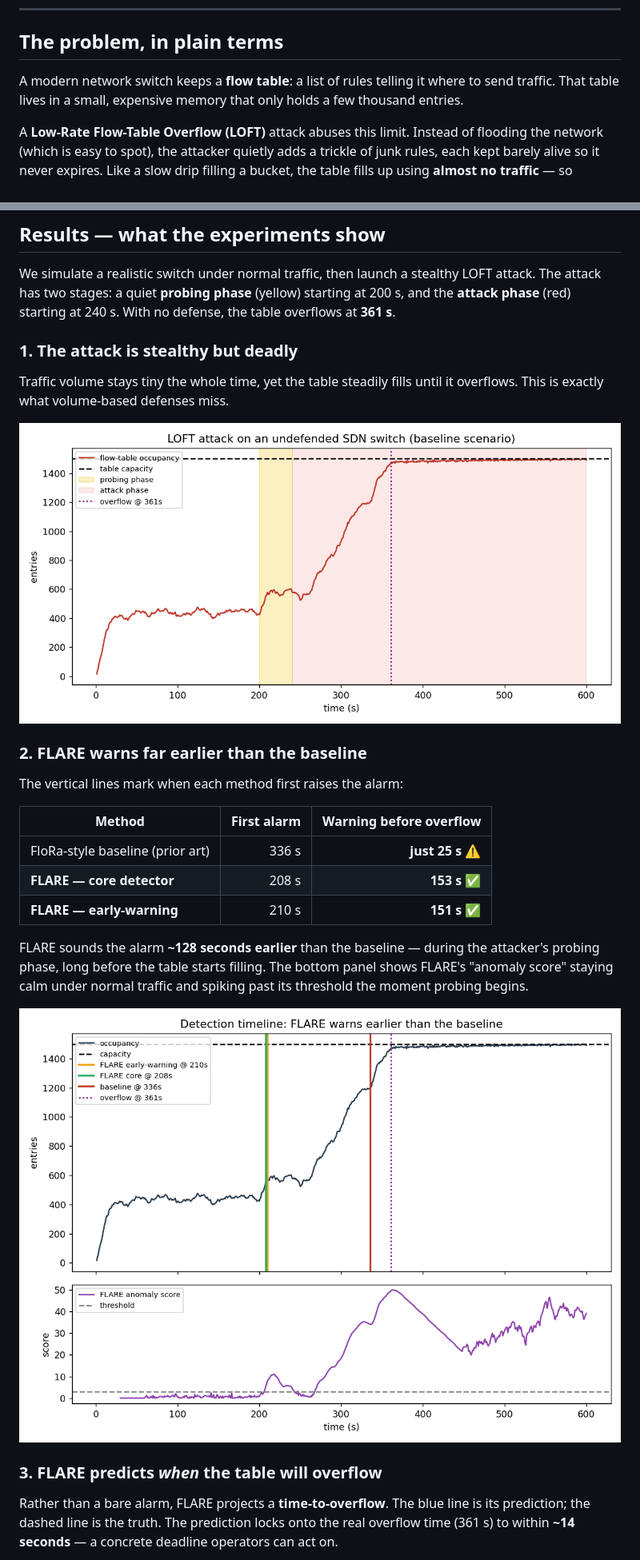
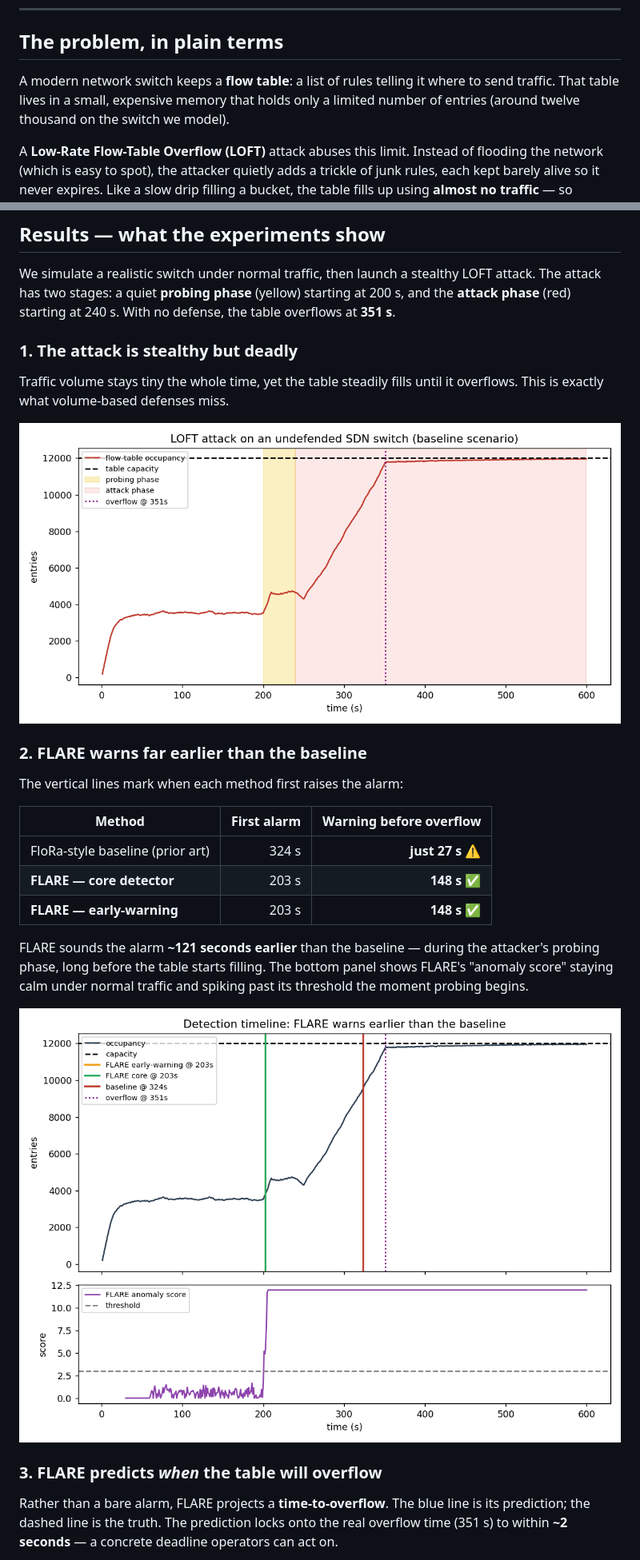
Before and after one commit to prakhar443/project_FLARE, a Markdown page: README.md, 2 parts joined by grey strips. Shown at 80% size. Drawn GitHub-style; pictures changed too: figures/01_attack_no_defense.png, figures/02_detection_timeline.png.

```diff
--- a/README.md
+++ b/README.md
@@ -23,8 +23,8 @@ the figures below — runs end-to-end in a free Google Colab notebook.
 ## The problem, in plain terms
 
 A modern network switch keeps a **flow table**: a list of rules telling it where
-to send traffic. That table lives in a small, expensive memory that only holds a
-few thousand entries.
+to send traffic. That table lives in a small, expensive memory that holds only a
+limited number of entries (around twelve thousand on the switch we model).
 
 A **Low-Rate Flow-Table Overflow (LOFT)** attack abuses this limit. Instead of
 flooding the network (which is easy to spot), the attacker quietly adds a trickle
@@ -62,7 +62,7 @@ capabilities:
 We simulate a realistic switch under normal traffic, then launch a stealthy LOFT
 attack. The attack has two stages: a quiet **probing phase** (yellow) starting at
 200 s, and the **attack phase** (red) starting at 240 s. With no defense, the
-table overflows at **361 s**.
+table overflows at **351 s**.
 
 ### 1. The attack is stealthy but deadly
 Traffic volume stays tiny the whole time, yet the table steadily fills until it
@@ -75,11 +75,11 @@ The vertical lines mark when each method first raises the alarm:
 
 | Method | First alarm | Warning before overflow |
 |--------|------------:|------------------------:|
-| FloRa-style baseline (prior art) | 336 s | **just 25 s** ⚠️ |
-| **FLARE — core detector** | 208 s | **153 s** ✅ |
-| **FLARE — early-warning** | 210 s | **151 s** ✅ |
+| FloRa-style baseline (prior art) | 324 s | **just 27 s** ⚠️ |
+| **FLARE — core detector** | 203 s | **148 s** ✅ |
+| **FLARE — early-warning** | 203 s | **148 s** ✅ |
 
-FLARE sounds the alarm **~128 seconds earlier** than the baseline — during the
+FLARE sounds the alarm **~121 seconds earlier** than the baseline — during the
 attacker's probing phase, long before the table starts filling. The bottom panel
 shows FLARE's "anomaly score" staying calm under normal traffic and spiking past
 its threshold the moment probing begins.
@@ -89,7 +89,7 @@ its threshold the moment probing begins.
 ### 3. FLARE predicts *when* the table will overflow
 Rather than a bare alarm, FLARE projects a **time-to-overflow**. The blue line is
 its prediction; the dashed line is the truth. The prediction locks onto the real
-overflow time (361 s) to within **~14 seconds** — a concrete deadline operators
+overflow time (351 s) to within **~2 seconds** — a concrete deadline operators
 can act on.
 
 ![time-to-overflow forecast](figures/03_forecast.png)
```
Also changed, not shown: other parts of README.md (+2 -2 lines), paper/FIGURES_GUIDE.md (+3 -3 lines), figures/03_forecast.png, figures/04_mitigation.png, 5 other files.
